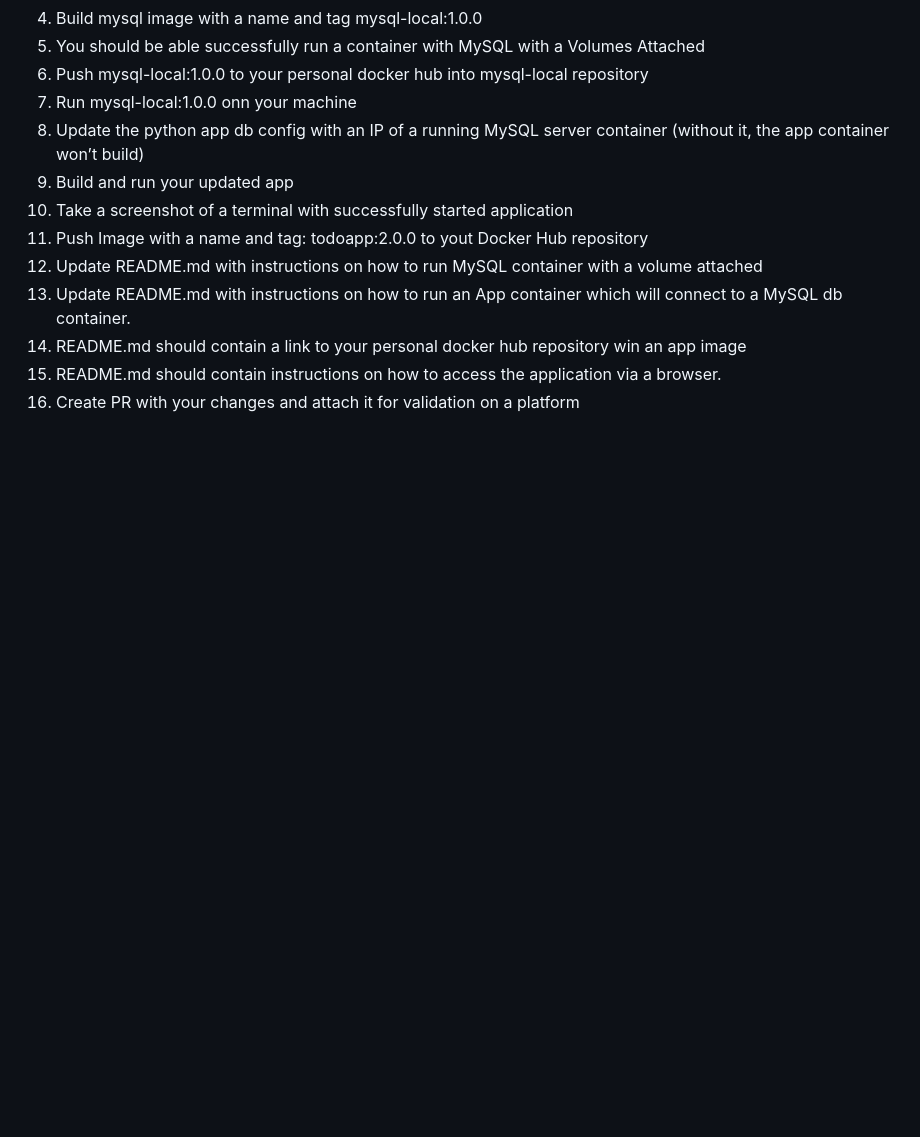
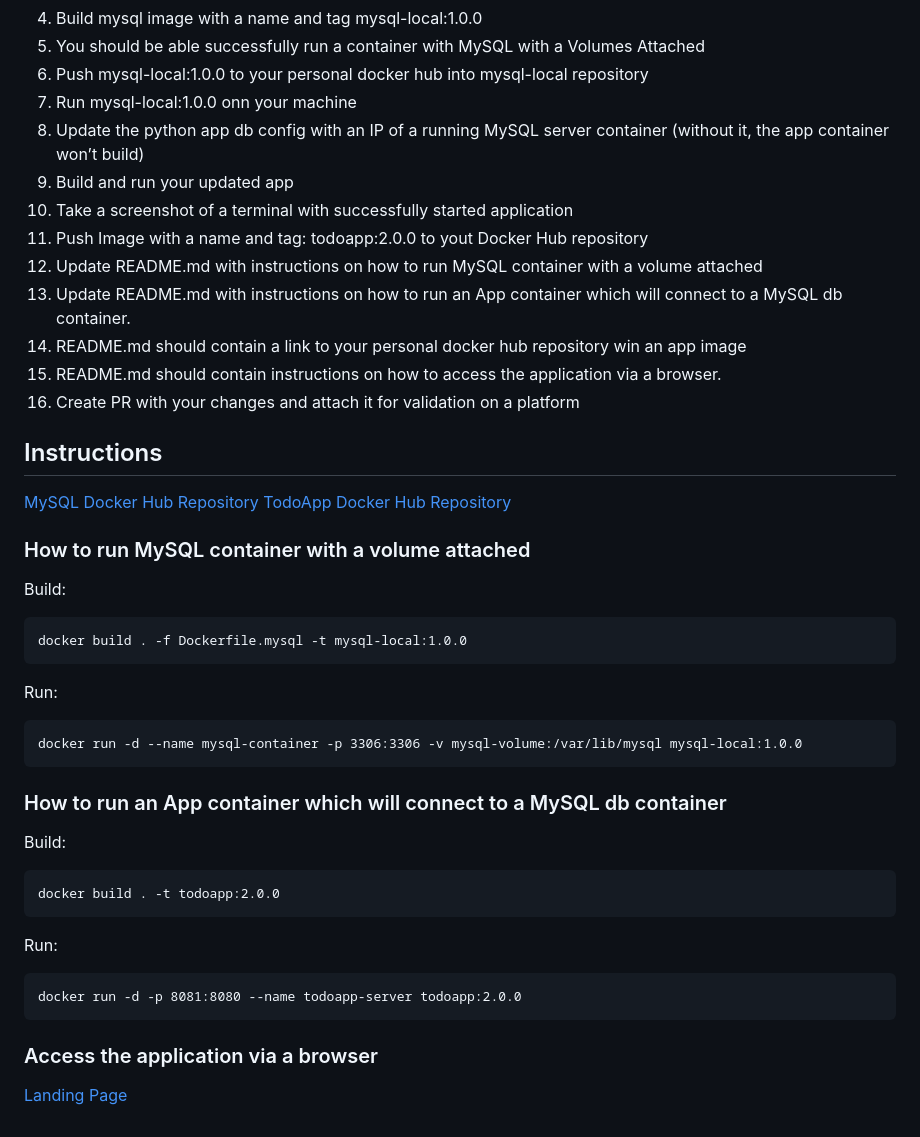
Before and after one commit to mate-academy/devops_todolist_docker_core_task_2_volumes, a Markdown page: README.md, the part around the change. GitHub-like rendering; blank space fills up the shorter version.

Commit message:
solution

````diff
--- a/README.md
+++ b/README.md
@@ -62,3 +62,35 @@ or start on the [landing page](http://localhost:8000/)
 14. README.md should contain a link to your personal docker hub repository win an app image
 15. README.md should contain instructions on how to access the application via a browser.
 16. Create PR with your changes and attach it for validation on a platform
+
+
+## Instructions
+
+[MySQL Docker Hub Repository](https://hub.docker.com/repository/docker/mkostiuk98/mysql-local/general)
+[TodoApp Docker Hub Repository](https://hub.docker.com/repository/docker/mkostiuk98/todoapp2/general)
+
+### How to run MySQL container with a volume attached
+
+Build:
+```
+docker build . -f Dockerfile.mysql -t mysql-local:1.0.0
+```
+Run:
+```
+docker run -d --name mysql-container -p 3306:3306 -v mysql-volume:/var/lib/mysql mysql-local:1.0.0
+```
+
+### How to run an App container which will connect to a MySQL db container
+
+Build:
+```
+docker build . -t todoapp:2.0.0
+```
+Run:
+```
+docker run -d -p 8081:8080 --name todoapp-server todoapp:2.0.0
+```
+
+### Access the application via a browser
+
+[Landing Page](http://localhost:8081)
````
Also changed, not shown: todoapp-screenshot.png (added), 3 other files.
